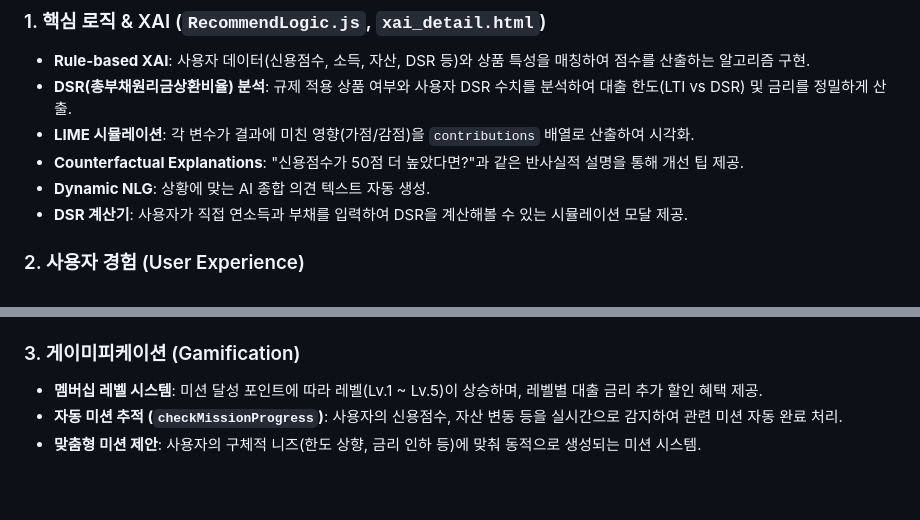
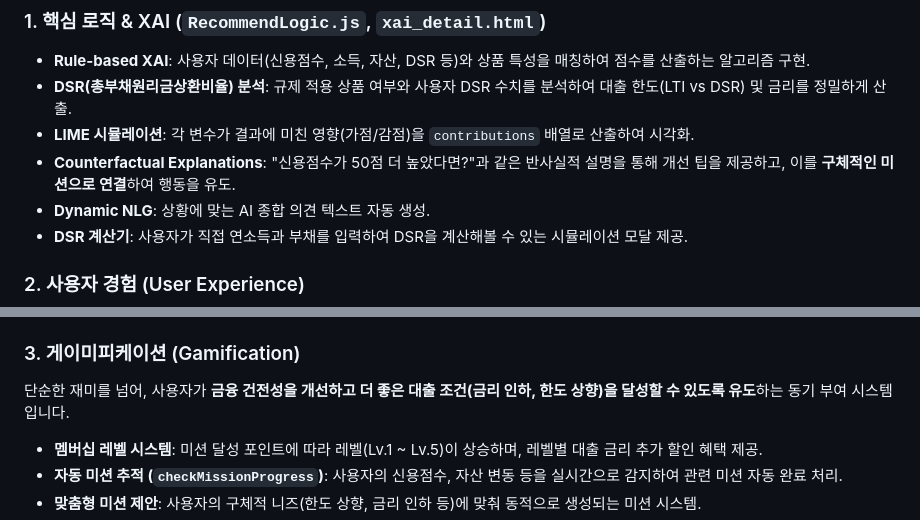
Before and after one commit to sooohaaan/fintech_study_01_XAI_prototype, a Markdown page: README.md, 2 parts joined by grey strips. GitHub-like rendering; blank space fills up the shorter version.

Commit message:
[수정]README.md 최신화

```diff
--- a/README.md
+++ b/README.md
@@ -62,7 +62,7 @@
 *   **Rule-based XAI**: 사용자 데이터(신용점수, 소득, 자산, DSR 등)와 상품 특성을 매칭하여 점수를 산출하는 알고리즘 구현.
 *   **DSR(총부채원리금상환비율) 분석**: 규제 적용 상품 여부와 사용자 DSR 수치를 분석하여 대출 한도(LTI vs DSR) 및 금리를 정밀하게 산출.
 *   **LIME 시뮬레이션**: 각 변수가 결과에 미친 영향(가점/감점)을 `contributions` 배열로 산출하여 시각화.
-*   **Counterfactual Explanations**: "신용점수가 50점 더 높았다면?"과 같은 반사실적 설명을 통해 개선 팁 제공.
+*   **Counterfactual Explanations**: "신용점수가 50점 더 높았다면?"과 같은 반사실적 설명을 통해 개선 팁을 제공하고, 이를 **구체적인 미션으로 연결**하여 행동을 유도.
 *   **Dynamic NLG**: 상황에 맞는 AI 종합 의견 텍스트 자동 생성.
 *   **DSR 계산기**: 사용자가 직접 연소득과 부채를 입력하여 DSR을 계산해볼 수 있는 시뮬레이션 모달 제공.
 
@@ -76,6 +76,8 @@
 *   **`notification.html` (알림 센터)**: 대출 심사 결과, 미션 달성, 입금 내역 등 주요 알림 모아보기.
 
 ### 3. 게이미피케이션 (Gamification)
+단순한 재미를 넘어, 사용자가 **금융 건전성을 개선하고 더 좋은 대출 조건(금리 인하, 한도 상향)을 달성할 수 있도록 유도**하는 동기 부여 시스템입니다.
+
 *   **멤버십 레벨 시스템**: 미션 달성 포인트에 따라 레벨(Lv.1 ~ Lv.5)이 상승하며, 레벨별 대출 금리 추가 할인 혜택 제공.
 *   **자동 미션 추적 (`checkMissionProgress`)**: 사용자의 신용점수, 자산 변동 등을 실시간으로 감지하여 관련 미션 자동 완료 처리.
 *   **맞춤형 미션 제안**: 사용자의 구체적 니즈(한도 상향, 금리 인하 등)에 맞춰 동적으로 생성되는 미션 시스템.
```
